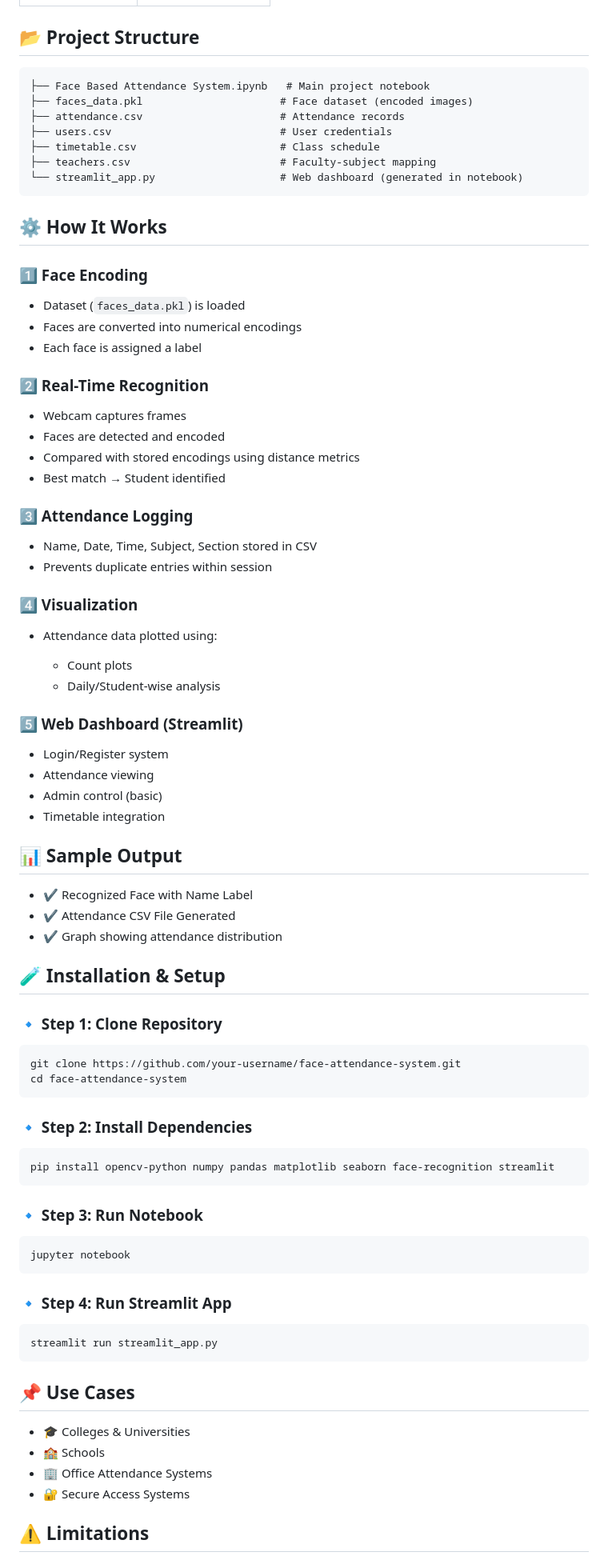
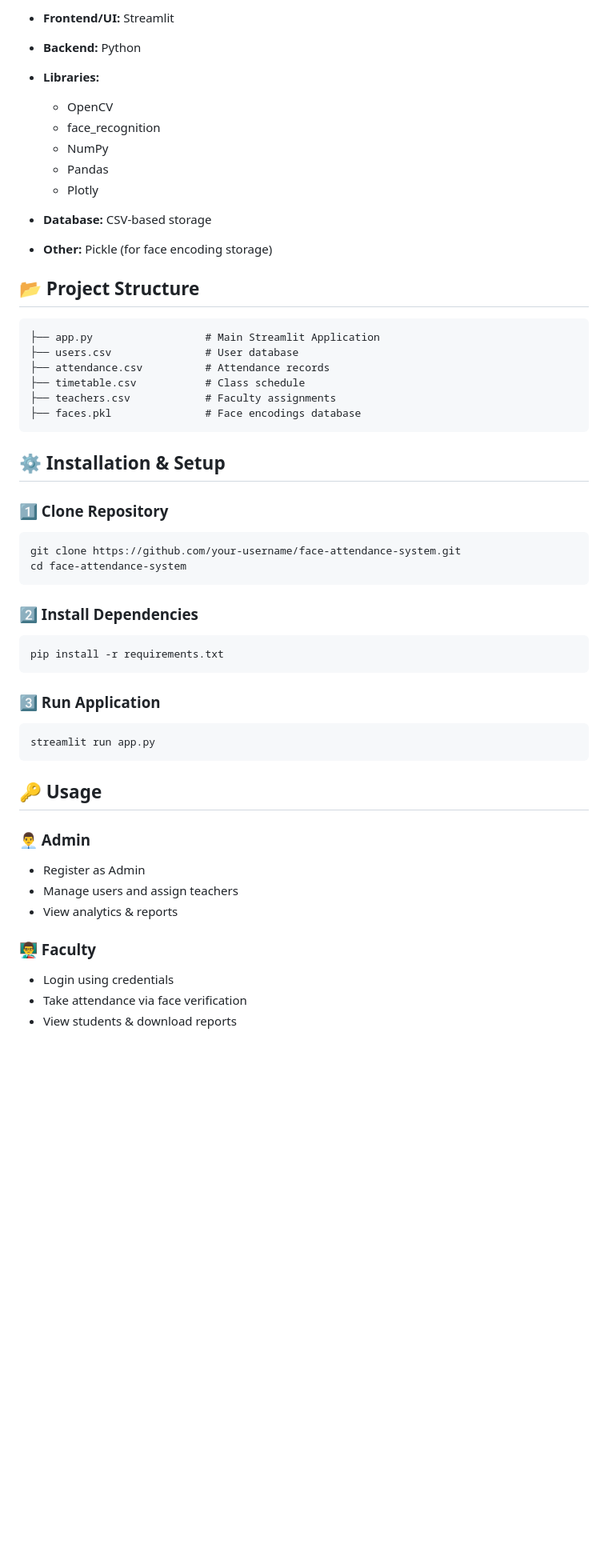
Before and after one commit to bhakti-goyal-a11/Face-Based-Attendance-System, a Markdown page: README.md, the part around one of its changes. Shown at 80% size. GitHub-like rendering; blank space fills up the shorter version.

````diff
--- a/README.md
+++ b/README.md
@@ -33,89 +66,58 @@ This system captures live video using a webcam, detects faces, matches them with
+* **Frontend/UI:** Streamlit
+* **Backend:** Python
+* **Libraries:**
+
+  * OpenCV
+  * face_recognition
+  * NumPy
+  * Pandas
+  * Plotly
+* **Database:** CSV-based storage
+* **Other:** Pickle (for face encoding storage)
 
 ## 📂 Project Structure
 
 ```
-├── Face Based Attendance System.ipynb   # Main project notebook
-├── faces_data.pkl                      # Face dataset (encoded images)
-├── attendance.csv                      # Attendance records
-├── users.csv                           # User credentials
-├── timetable.csv                       # Class schedule
-├── teachers.csv                        # Faculty-subject mapping
-└── streamlit_app.py                    # Web dashboard (generated in notebook)
+├── app.py                  # Main Streamlit Application
+├── users.csv               # User database
+├── attendance.csv          # Attendance records
+├── timetable.csv           # Class schedule
+├── teachers.csv            # Faculty assignments
+├── faces.pkl               # Face encodings database
 ```
 
-## ⚙️ How It Works
+## ⚙️ Installation & Setup
 
-### 1️⃣ Face Encoding
-
-* Dataset (`faces_data.pkl`) is loaded
-* Faces are converted into numerical encodings
-* Each face is assigned a label
-
-### 2️⃣ Real-Time Recognition
-
-* Webcam captures frames
-* Faces are detected and encoded
-* Compared with stored encodings using distance metrics
-* Best match → Student identified
-
-### 3️⃣ Attendance Logging
-
-* Name, Date, Time, Subject, Section stored in CSV
-* Prevents duplicate entries within session
-
-### 4️⃣ Visualization
-
-* Attendance data plotted using:
-
-  * Count plots
-  * Daily/Student-wise analysis
-
-### 5️⃣ Web Dashboard (Streamlit)
-
-* Login/Register system
-* Attendance viewing
-* Admin control (basic)
-* Timetable integration
-
-## 📊 Sample Output
-
-* ✔️ Recognized Face with Name Label
-* ✔️ Attendance CSV File Generated
-* ✔️ Graph showing attendance distribution
-
-## 🧪 Installation & Setup
-
-### 🔹 Step 1: Clone Repository
+### 1️⃣ Clone Repository
 
 ```bash
 git clone https://github.com/your-username/face-attendance-system.git
 cd face-attendance-system
 ```
 
-### 🔹 Step 2: Install Dependencies
+### 2️⃣ Install Dependencies
 
 ```bash
-pip install opencv-python numpy pandas matplotlib seaborn face-recognition streamlit
+pip install -r requirements.txt
 ```
 
-### 🔹 Step 3: Run Notebook
+### 3️⃣ Run Application
 
 ```bash
-jupyter notebook
+streamlit run app.py
 ```
 
-### 🔹 Step 4: Run Streamlit App
+## 🔑 Usage
 
-```bash
-streamlit run streamlit_app.py
-```
+### 👨‍💼 Admin
 
-## 📌 Use Cases
+* Register as Admin
+* Manage users and assign teachers
+* View analytics & reports
 
-* 🎓 Colleges & Universities
-* 🏫 Schools
-* 🏢 Office Attendance Systems
-* 🔐 Secure Access Systems
+### 👨‍🏫 Faculty
 
-## ⚠️ Limitations
+* Login using credentials
+* Take attendance via face verification
+* View students & download reports
 
````
Also changed, not shown: other parts of README.md (+74 -33 lines).
